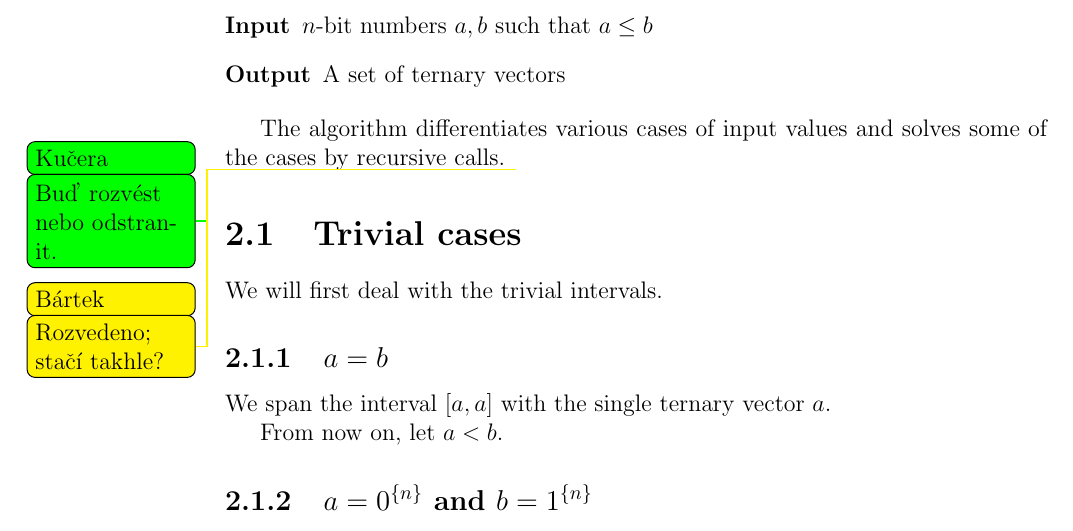
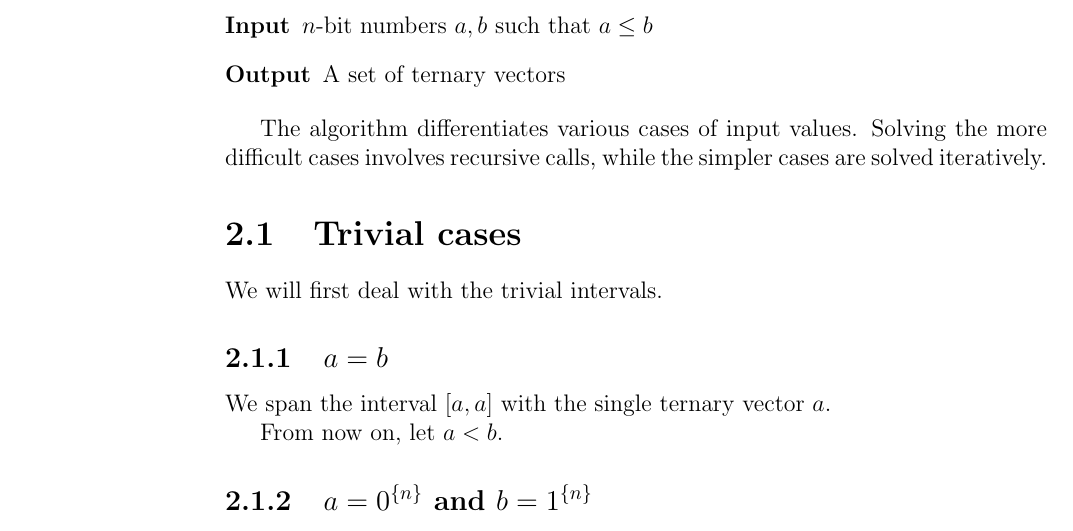
Before and after one commit to filipbartek/ibf, a LaTeX thesis (thesis.tex, which reads thesis/1interval.tex): part of page 13 of 36, cut so that both start at the same text. Compiled offline with pdfLaTeX.

Commit message:
1interval: Reword introduction to the algorithm

```diff
--- a/thesis/1interval.tex
+++ b/thesis/1interval.tex
@@ -25,10 +25,9 @@ function $\intervalfn{f}{n}{a}{b}$.
 \end{description}
 
 The algorithm differentiates various cases
-of input values
-and solves some of the cases by recursive calls.
-\todokucera{Buď rozvést nebo odstranit.}
-\todobartek{Rozvedeno; stačí takhle?}
+of input values.
+Solving the more difficult cases involves recursive calls,
+while the simpler cases are solved iteratively.
 
 \section{Trivial cases}
 
```
